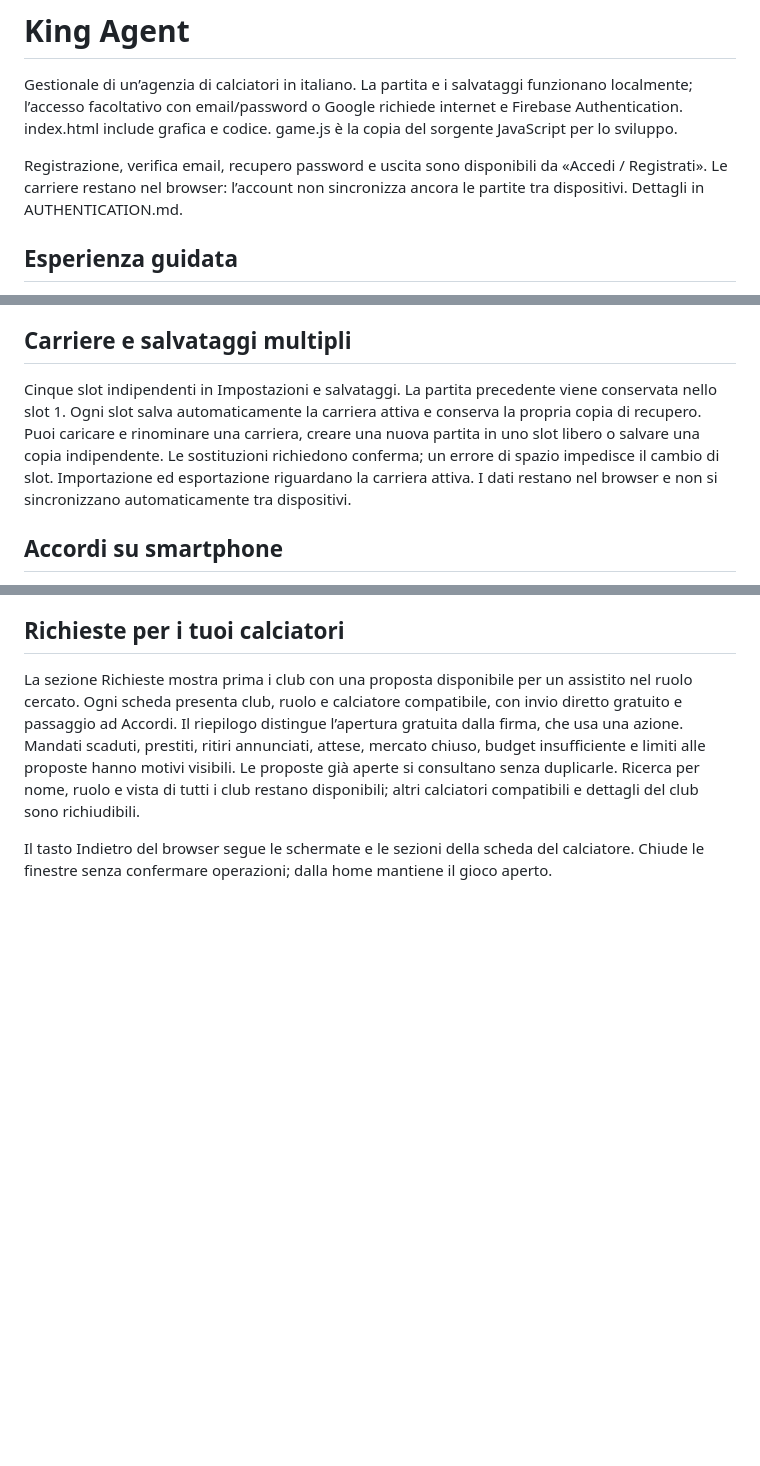
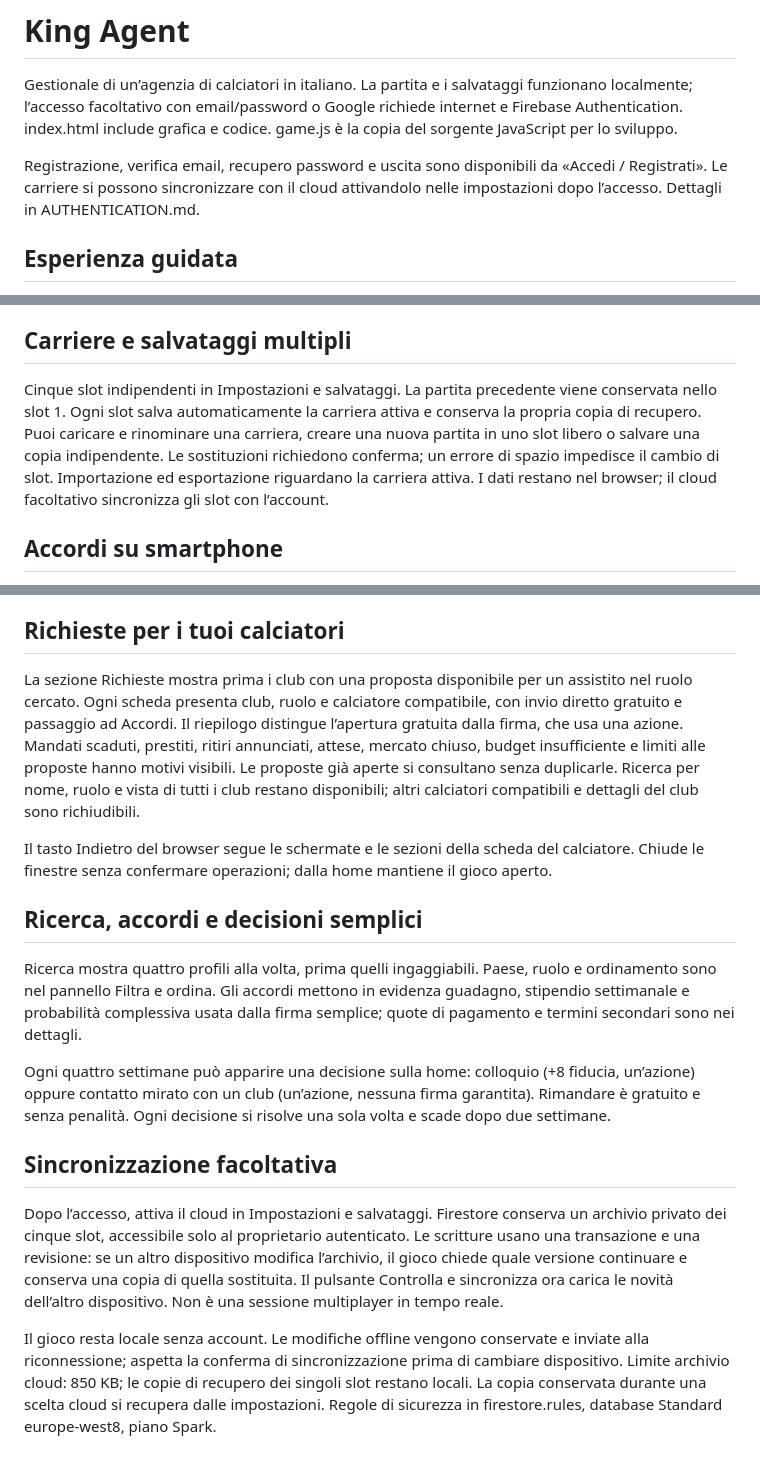
Before and after one commit to kazael96/un-passo-di-troppo, a Markdown page: README.md, 3 parts joined by grey strips. Rendered like a GitHub page; blank space fills up the shorter version.

Commit message:
Document compact search, weekly decisions and account cloud archive

```diff
--- a/README.md
+++ b/README.md
@@ -2,7 +2,7 @@
 
 Gestionale di un’agenzia di calciatori in italiano. La partita e i salvataggi funzionano localmente; l’accesso facoltativo con email/password o Google richiede internet e Firebase Authentication. index.html include grafica e codice. game.js è la copia del sorgente JavaScript per lo sviluppo.
 
-Registrazione, verifica email, recupero password e uscita sono disponibili da «Accedi / Registrati». Le carriere restano nel browser: l’account non sincronizza ancora le partite tra dispositivi. Dettagli in AUTHENTICATION.md.
+Registrazione, verifica email, recupero password e uscita sono disponibili da «Accedi / Registrati». Le carriere si possono sincronizzare con il cloud attivandolo nelle impostazioni dopo l’accesso. Dettagli in AUTHENTICATION.md.
 
 ## Esperienza guidata
 La home mostra un solo traguardo alla volta, progresso e premio. Usa i premi esistenti, riscattabili una sola volta. I primi passi accompagnano la ricerca del primo calciatore, la proposta e il primo accordo; i suggerimenti si possono nascondere nelle impostazioni.
@@ -202,7 +202,7 @@ Le simulazioni di bilanciamento usano carriere automatizzate di 780 settimane in
 
 
 ## Carriere e salvataggi multipli
-Cinque slot indipendenti in Impostazioni e salvataggi. La partita precedente viene conservata nello slot 1. Ogni slot salva automaticamente la carriera attiva e conserva la propria copia di recupero. Puoi caricare e rinominare una carriera, creare una nuova partita in uno slot libero o salvare una copia indipendente. Le sostituzioni richiedono conferma; un errore di spazio impedisce il cambio di slot. Importazione ed esportazione riguardano la carriera attiva. I dati restano nel browser e non si sincronizzano automaticamente tra dispositivi.
+Cinque slot indipendenti in Impostazioni e salvataggi. La partita precedente viene conservata nello slot 1. Ogni slot salva automaticamente la carriera attiva e conserva la propria copia di recupero. Puoi caricare e rinominare una carriera, creare una nuova partita in uno slot libero o salvare una copia indipendente. Le sostituzioni richiedono conferma; un errore di spazio impedisce il cambio di slot. Importazione ed esportazione riguardano la carriera attiva. I dati restano nel browser; il cloud facoltativo sincronizza gli slot con l’account.
 
 
 ## Accordi su smartphone
@@ -214,3 +214,14 @@ Le proposte sono ordinate per scadenza e mostrano ritratto, calciatore, club, ti
 La sezione Richieste mostra prima i club con una proposta disponibile per un assistito nel ruolo cercato. Ogni scheda presenta club, ruolo e calciatore compatibile, con invio diretto gratuito e passaggio ad Accordi. Il riepilogo distingue l’apertura gratuita dalla firma, che usa una azione. Mandati scaduti, prestiti, ritiri annunciati, attese, mercato chiuso, budget insufficiente e limiti alle proposte hanno motivi visibili. Le proposte già aperte si consultano senza duplicarle. Ricerca per nome, ruolo e vista di tutti i club restano disponibili; altri calciatori compatibili e dettagli del club sono richiudibili.
 
 Il tasto Indietro del browser segue le schermate e le sezioni della scheda del calciatore. Chiude le finestre senza confermare operazioni; dalla home mantiene il gioco aperto.
+## Ricerca, accordi e decisioni semplici
+
+Ricerca mostra quattro profili alla volta, prima quelli ingaggiabili. Paese, ruolo e ordinamento sono nel pannello Filtra e ordina. Gli accordi mettono in evidenza guadagno, stipendio settimanale e probabilità complessiva usata dalla firma semplice; quote di pagamento e termini secondari sono nei dettagli.
+
+Ogni quattro settimane può apparire una decisione sulla home: colloquio (+8 fiducia, un’azione) oppure contatto mirato con un club (un’azione, nessuna firma garantita). Rimandare è gratuito e senza penalità. Ogni decisione si risolve una sola volta e scade dopo due settimane.
+
+## Sincronizzazione facoltativa
+
+Dopo l’accesso, attiva il cloud in Impostazioni e salvataggi. Firestore conserva un archivio privato dei cinque slot, accessibile solo al proprietario autenticato. Le scritture usano una transazione e una revisione: se un altro dispositivo modifica l’archivio, il gioco chiede quale versione continuare e conserva una copia di quella sostituita. Il pulsante Controlla e sincronizza ora carica le novità dell’altro dispositivo. Non è una sessione multiplayer in tempo reale.
+
+Il gioco resta locale senza account. Le modifiche offline vengono conservate e inviate alla riconnessione; aspetta la conferma di sincronizzazione prima di cambiare dispositivo. Limite archivio cloud: 850 KB; le copie di recupero dei singoli slot restano locali. La copia conservata durante una scelta cloud si recupera dalle impostazioni. Regole di sicurezza in firestore.rules, database Standard europe-west8, piano Spark.
```
